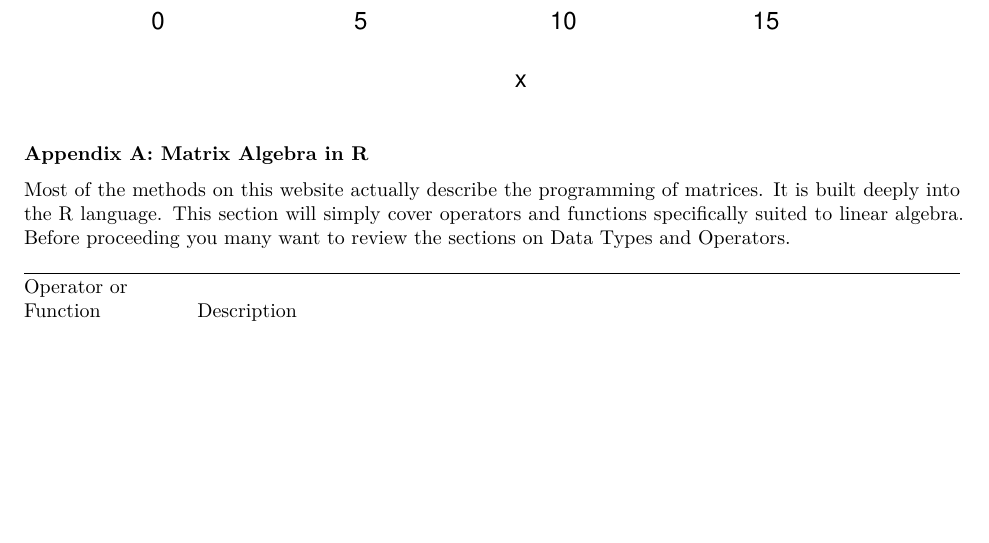
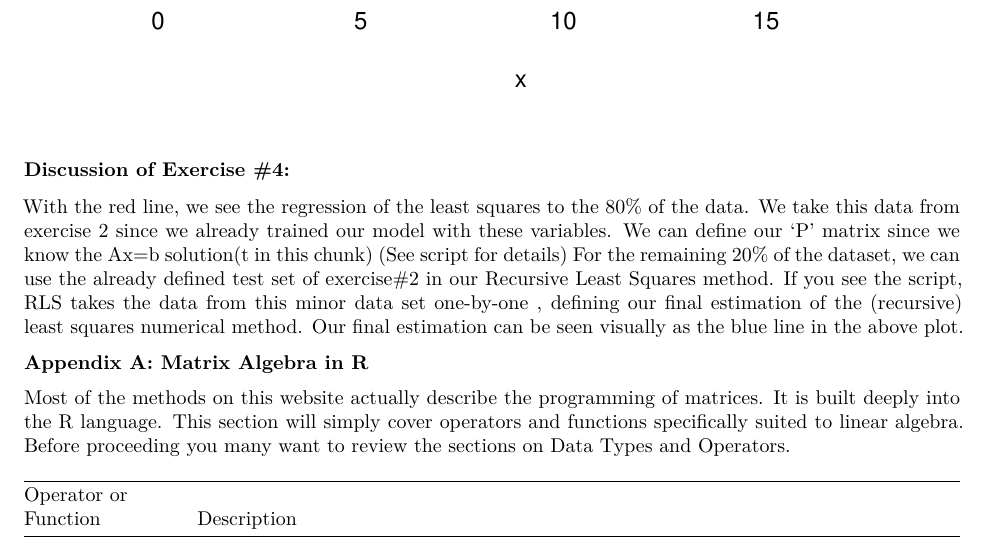
Before and after one commit to eloukas/uth-machine-learning, an R Markdown document (projects/project1/least_squares_approximation_notebook.Rmd): part of page 13 of 14, cut so that both start at the same text, the shorter picture padded with empty space. Rendered offline with R 4.5, knitr and Pandoc, then LaTeX, with nearby package versions; both versions are drawn in the output format of the newer one; code that draws random numbers runs with fixed seeds of ours; common packages that the code uses without loading them are loaded.

Commit message:
Discuss exercise #4 & HTML/PDF outputs

````diff
--- a/projects/project1/least_square_approx.Rmd
+++ b/projects/project1/least_squares_approximation_notebook.Rmd
@@ -1,6 +1,8 @@
 ---
 title: "Least Squares Approximation"
 output:
+  pdf_document:
+    latex_engine: xelatex
   html_document:
     df_print: paged
 ---
@@ -521,6 +523,13 @@ for (i in 1:N){
 source("./scripts/rls.R", local=environment())
 ```
 
+### Discussion of Exercise #4:
+With the red line, we see the regression of the least squares to the 80% of the data. We take this data from exercise 2 since we already trained our model with these variables.
+We can define our 'P' matrix since we know the Ax=b solution(t in this chunk)
+(See script for details)
+For the remaining 20% of the dataset, we can use the already defined test set of exercise#2 in our Recursive Least Squares method. If you see the script, RLS takes the data from this minor data set one-by-one , defining our final estimation of the (recursive) least squares numerical method.
+Our final estimation can be seen visually as the blue line in the above plot.
+
 **Appendix A: Matrix Algebra in R**
 
 
````
Also changed, not shown: projects/project1/least_squares_approximation_notebook.html, projects/project1/least_squares_approximation_notebook.pdf (added).
